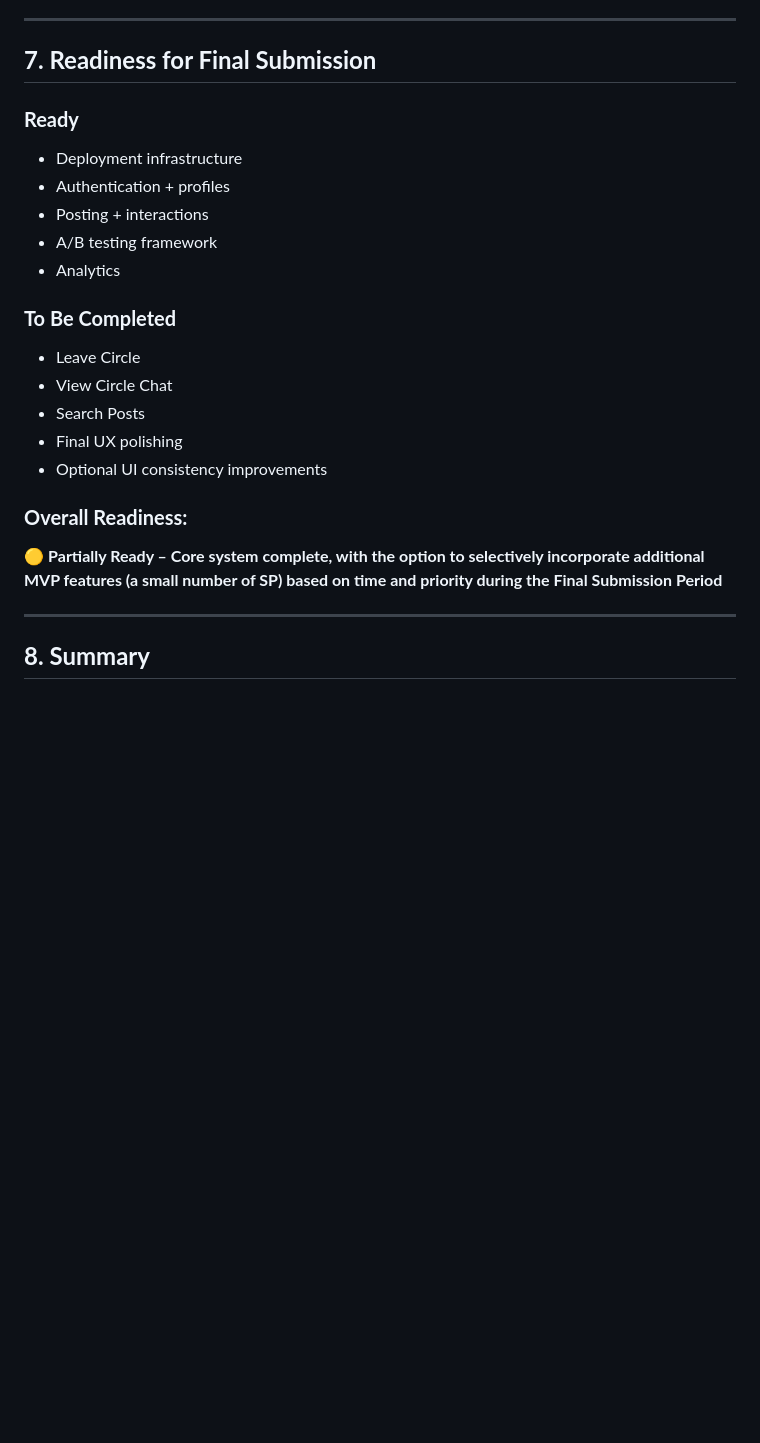
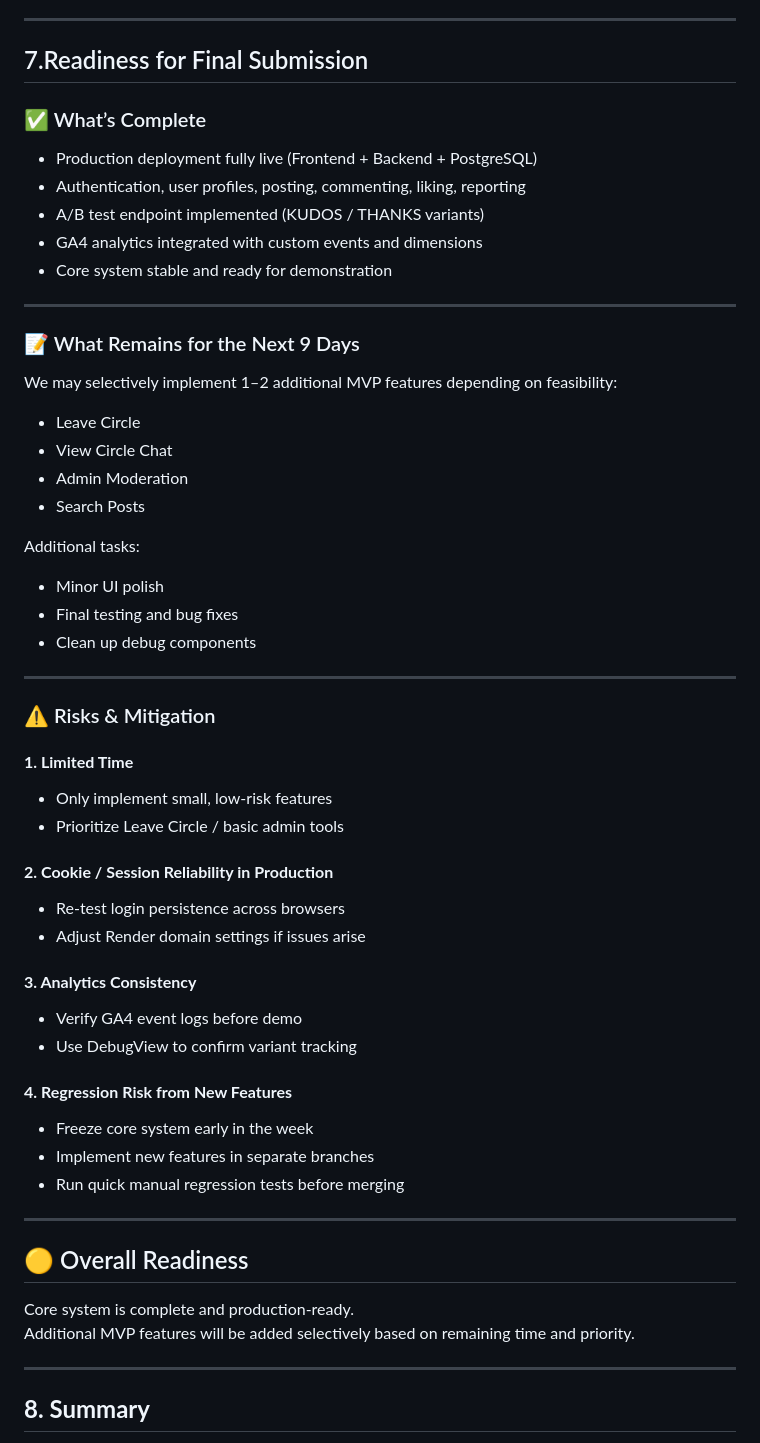
Before and after one commit to amberstran/mgt656_final_project, a Markdown page: docs/sprints/sprint-4-review.md, the part around the change. GitHub-like rendering; blank space fills up the shorter version.

Commit message:
Revise sprint 4 review for final submission readiness
Updated readiness for final submission section with detailed completion status and risks.

```diff
--- a/docs/sprints/sprint-4-review.md
+++ b/docs/sprints/sprint-4-review.md
@@ -132,27 +132,58 @@ We may selectively include some of these features based on time and priority dur
 
 ---
 
-## **7. Readiness for Final Submission**
+## 7.Readiness for Final Submission
 
-### **Ready**
+### ✅ What’s Complete
+- Production deployment fully live (Frontend + Backend + PostgreSQL)
+- Authentication, user profiles, posting, commenting, liking, reporting
+- A/B test endpoint implemented (KUDOS / THANKS variants)
+- GA4 analytics integrated with custom events and dimensions
+- Core system stable and ready for demonstration
 
-* Deployment infrastructure
-* Authentication + profiles
-* Posting + interactions
-* A/B testing framework
-* Analytics
+---
 
-### **To Be Completed**
+### 📝 What Remains for the Next 9 Days
+We may selectively implement 1–2 additional MVP features depending on feasibility:
 
-* Leave Circle
-* View Circle Chat
-* Search Posts
-* Final UX polishing
-* Optional UI consistency improvements
+- Leave Circle
+- View Circle Chat
+- Admin Moderation
+- Search Posts
 
-### **Overall Readiness:**
+Additional tasks:
+- Minor UI polish
+- Final testing and bug fixes
+- Clean up debug components
 
-🟡 **Partially Ready – Core system complete, with the option to selectively incorporate additional MVP features (a small number of SP) based on time and priority during the Final Submission Period**
+---
+
+### ⚠️ Risks & Mitigation
+
+#### **1. Limited Time**
+- Only implement small, low-risk features
+- Prioritize Leave Circle / basic admin tools
+
+#### **2. Cookie / Session Reliability in Production**
+- Re-test login persistence across browsers
+- Adjust Render domain settings if issues arise
+
+#### **3. Analytics Consistency**
+- Verify GA4 event logs before demo
+- Use DebugView to confirm variant tracking
+
+#### **4. Regression Risk from New Features**
+- Freeze core system early in the week
+- Implement new features in separate branches
+- Run quick manual regression tests before merging
+
+---
+
+## 🟡 Overall Readiness
+Core system is complete and production-ready.
+Additional MVP features will be added selectively based on remaining time and priority.
+
+
 
 ---
 
```
